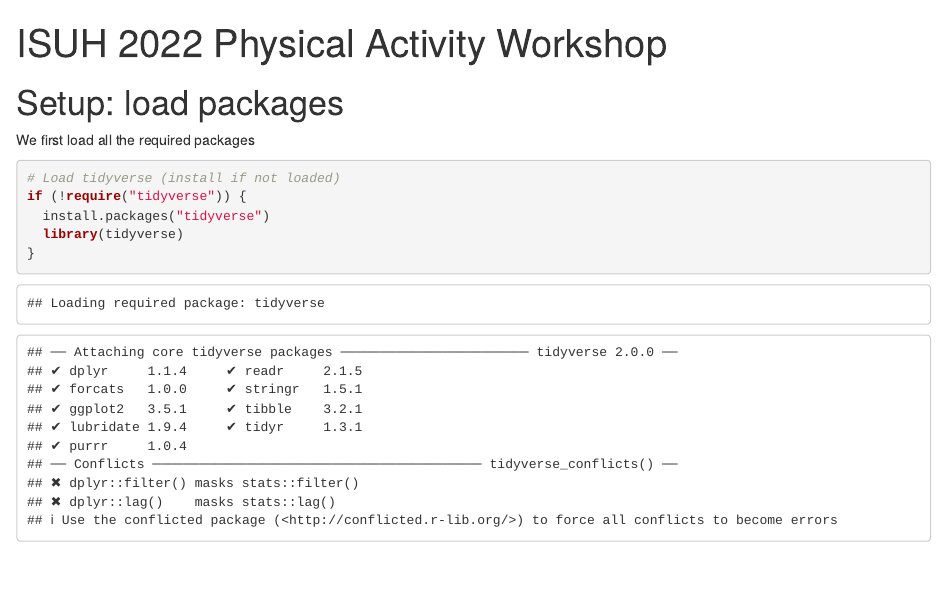
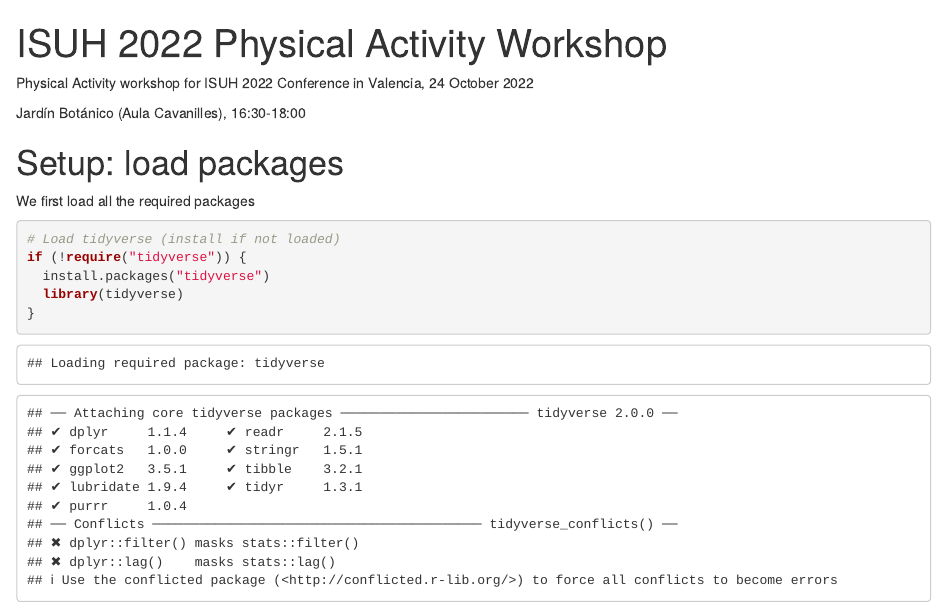
Before and after one commit to CorinStaves/pa-workshop-valencia, an R Markdown document (PA Workshop.Rmd): the page in a window 1100 px wide, from its top. Rendered offline with R 4.5, knitr and Pandoc, with nearby package versions.

Commit message:
Included time and date

```diff
--- a/PA Workshop.Rmd
+++ b/PA Workshop.Rmd
@@ -5,6 +5,11 @@ editor_options:
   markdown:
     wrap: 72
 ---
+
+Physical Activity workshop for ISUH 2022 Conference in Valencia, 24
+October 2022
+
+Jardín Botánico (Aula Cavanilles), 16:30-18:00
 
 # Setup: load packages
 
```
